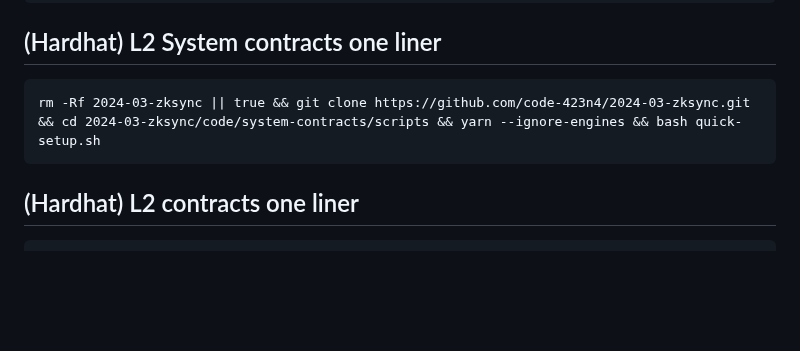
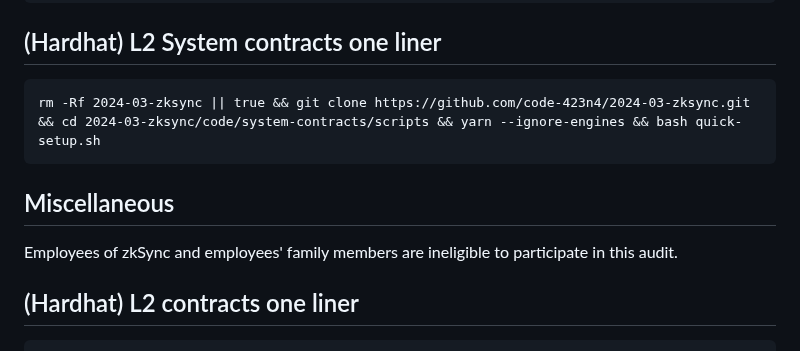
Before and after one commit to code-423n4/2024-03-zksync, a Markdown page: README.md, the part around the change. Drawn GitHub-style; blank space fills up the shorter version.

````diff
--- a/README.md
+++ b/README.md
@@ -374,6 +374,9 @@ rm -Rf 2024-03-zksync || true && git clone https://github.com/code-423n4/2024-03
 rm -Rf 2024-03-zksync || true && git clone https://github.com/code-423n4/2024-03-zksync.git && cd 2024-03-zksync/code/system-contracts/scripts && yarn --ignore-engines && bash quick-setup.sh
 ```
 
+## Miscellaneous
+
+Employees of zkSync and employees' family members are ineligible to participate in this audit.
 ## (Hardhat) L2 contracts one liner
 
 ```
````
